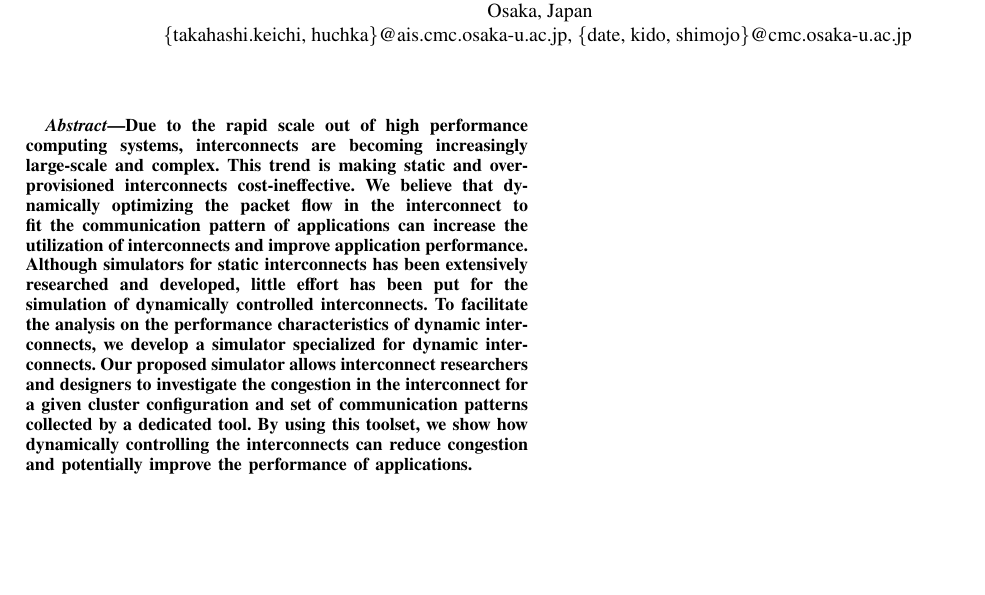
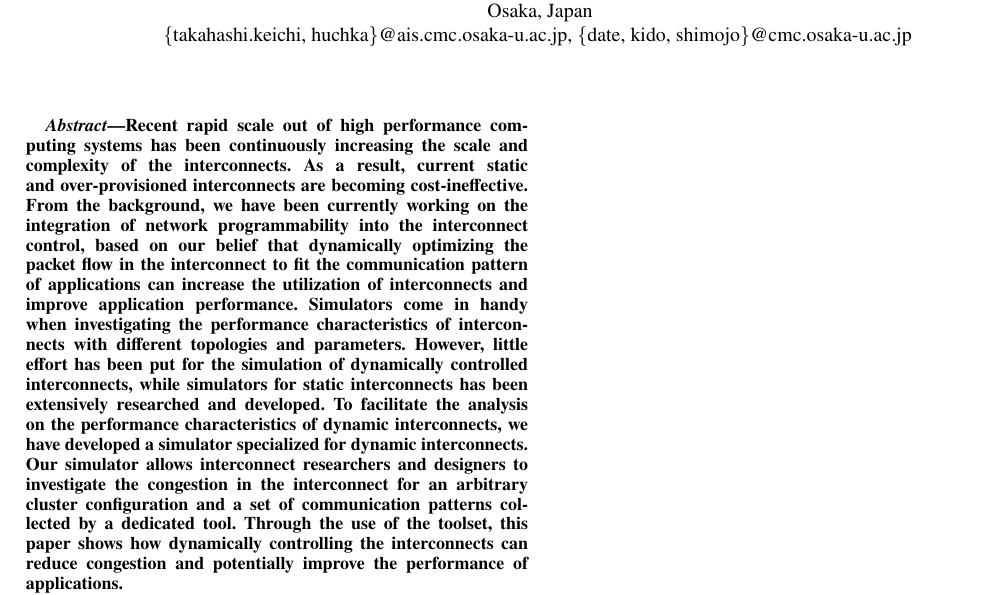
Before and after one commit to keichi/hpcmaspa17-pfanalyzer, a LaTeX paper (src/main.tex): part of the page, cut so that both start at the same text, the shorter picture padded with empty space. Compiled offline with pdfLaTeX.

Commit message:
アブストラクトを修正 (提出版)

```diff
--- a/src/main.tex
+++ b/src/main.tex
@@ -74,22 +74,27 @@
 
 % Abstract
 \begin{abstract}
-    Due to the rapid scale out of high performance computing systems,
-    interconnects are becoming increasingly large-scale and complex. This
-    trend is making static and over-provisioned interconnects
-    cost-ineffective. We believe that dynamically optimizing the packet flow
-    in the interconnect to fit the communication pattern of applications can
-    increase the utilization of interconnects and improve application
-    performance. Although simulators for static interconnects has been
-    extensively researched and developed, little effort has been put for the
-    simulation of dynamically controlled interconnects. To facilitate the
-    analysis on the  performance characteristics of dynamic interconnects, we
-    develop a simulator specialized for dynamic interconnects. Our proposed
+    Recent rapid scale out of high performance computing systems has
+    been continuously increasing the scale and complexity of the
+    interconnects. As a result, current static and over-provisioned
+    interconnects are becoming cost-ineffective. From the background, we have
+    been currently working on the integration of network programmability into
+    the interconnect control, based on our belief that dynamically optimizing
+    the packet flow in the interconnect to fit the communication pattern of
+    applications can increase the utilization of interconnects and improve
+    application performance. Simulators come in handy when investigating the
+    performance characteristics of interconnects with different topologies and
+    parameters. However, little effort has been put for the simulation of
+    dynamically controlled interconnects, while simulators for static
+    interconnects has been extensively researched and developed. To facilitate
+    the analysis on the performance characteristics of dynamic interconnects,
+    we have developed a simulator specialized for dynamic interconnects. Our
     simulator allows interconnect researchers and designers to investigate the
-    congestion in the interconnect for a given cluster configuration and set
-    of communication patterns collected by a dedicated tool. By using this
-    toolset, we show how dynamically controlling the  interconnects can reduce
-    congestion and potentially improve the performance of applications.
+    congestion in the interconnect for an arbitrary cluster configuration and
+    a set of communication patterns collected by a dedicated tool. Through the
+    use of the toolset, this paper shows how dynamically controlling the
+    interconnects can reduce congestion and potentially improve the
+    performance of applications.
 \end{abstract}
 
 \begin{IEEEkeywords}
```
